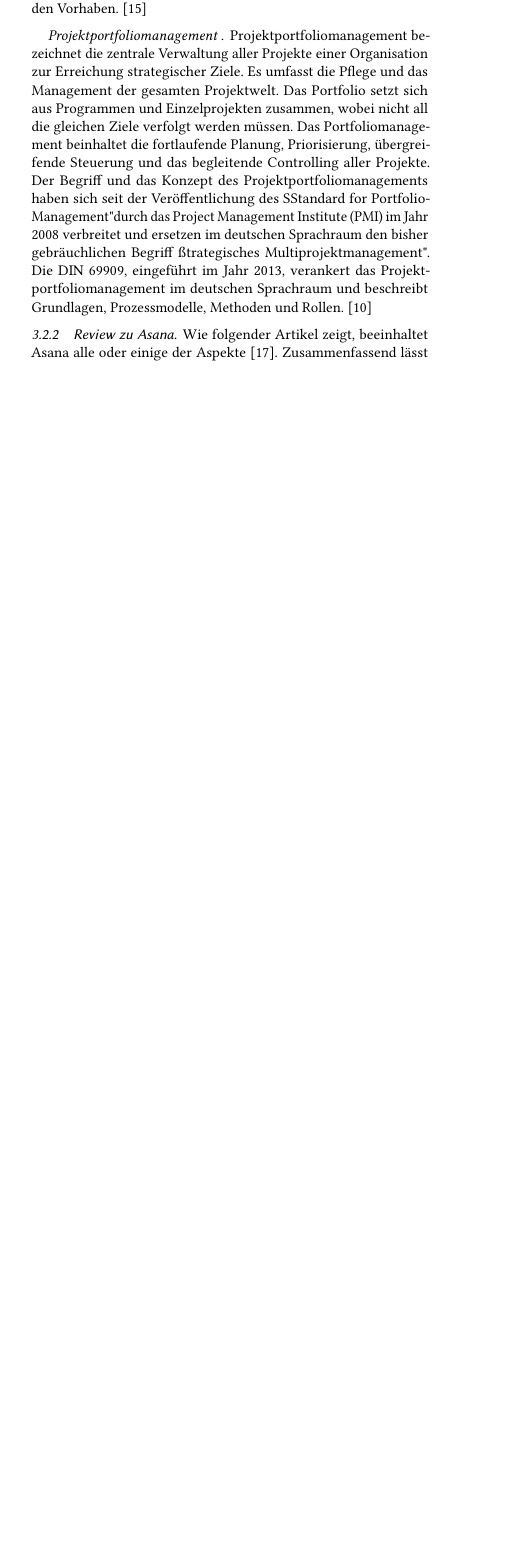
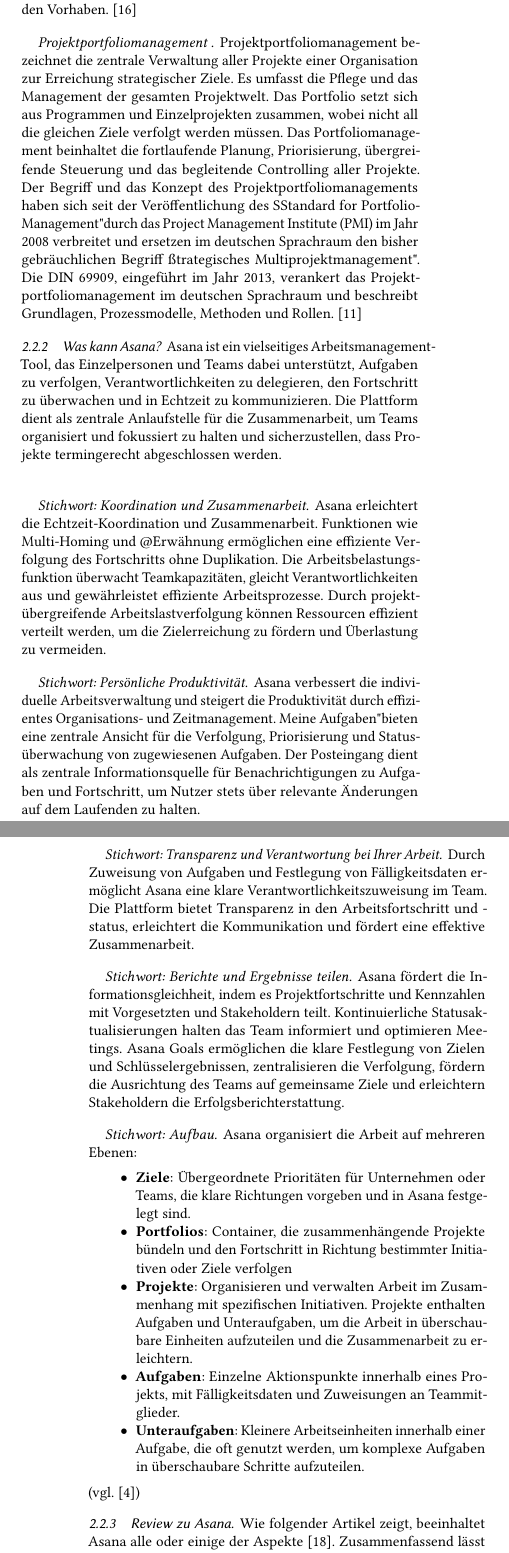
Before and after one commit to NickHaecker/Interaktionsdesign-Seminar, a LaTeX paper (main.tex): part of one column of page 6 of 7 before the commit and two parts of the columns of pages 6 and 7 of 8 after it, the two joined at a grey line, cut so that both start at the same text, the shorter picture padded with empty space. Compiled offline with pdfLaTeX.

Commit message:
fin asana summary

```diff
--- a/main.tex
+++ b/main.tex
@@ -323,6 +316,27 @@
 Im Multiprojektmanagement besteht das Ziel darin, die Auswahl, Planung, Steuerung und Kontrolle mehrerer Projekte zu organisieren, wobei eine effiziente Nutzung von Ressourcen (technisch, personell, finanziell) entscheidend ist. Die Priorisierung der Projekte im Bezug auf Unternehmens- oder Programmziele ist von großer Bedeutung. Eine eigene Abteilung für Multiprojektmanagement ermöglicht eine zentrale Steuerung aller Projekte und erleichtert die Identifizierung von Synergien zwischen den Vorhaben.~\cite{venzmer_multiprojektmanagement-software_2020}
 \paragraph{Projektportfoliomanagement }
 Projektportfoliomanagement bezeichnet die zentrale Verwaltung aller Projekte einer Organisation zur Erreichung strategischer Ziele. Es umfasst die Pflege und das Management der gesamten Projektwelt. Das Portfolio setzt sich aus Programmen und Einzelprojekten zusammen, wobei nicht all die gleichen Ziele verfolgt werden müssen. Das Portfoliomanagement beinhaltet die fortlaufende Planung, Priorisierung, übergreifende Steuerung und das begleitende Controlling aller Projekte. Der Begriff und das Konzept des Projektportfoliomanagements haben sich seit der Veröffentlichung des "Standard for Portfolio-Management" durch das Project Management Institute (PMI) im Jahr 2008 verbreitet und ersetzen im deutschen Sprachraum den bisher gebräuchlichen Begriff "strategisches Multiprojektmanagement". Die DIN 69909, eingeführt im Jahr 2013, verankert das Projektportfoliomanagement im deutschen Sprachraum und beschreibt Grundlagen, Prozessmodelle, Methoden und Rollen.~\cite{gmbh_detailseite_nodate}
+\subsubsection{Was kann Asana?}
+Asana ist ein vielseitiges Arbeitsmanagement-Tool, das Einzelpersonen und Teams dabei unterstützt, Aufgaben zu verfolgen, Verantwortlichkeiten zu delegieren, den Fortschritt zu überwachen und in Echtzeit zu kommunizieren. Die Plattform dient als zentrale Anlaufstelle für die Zusammenarbeit, um Teams organisiert und fokussiert zu halten und sicherzustellen, dass Projekte termingerecht abgeschlossen werden.
+\\
+\paragraph{Stichwort: Koordination und Zusammenarbeit}
+Asana erleichtert die Echtzeit-Koordination und Zusammenarbeit. Funktionen wie Multi-Homing und @Erwähnung ermöglichen eine effiziente Verfolgung des Fortschritts ohne Duplikation. Die Arbeitsbelastungsfunktion überwacht Teamkapazitäten, gleicht Verantwortlichkeiten aus und gewährleistet effiziente Arbeitsprozesse. Durch projektübergreifende Arbeitslastverfolgung können Ressourcen effizient verteilt werden, um die Zielerreichung zu fördern und Überlastung zu vermeiden.
+\paragraph{Stichwort: Persönliche Produktivität}
+Asana verbessert die individuelle Arbeitsverwaltung und steigert die Produktivität durch effizientes Organisations- und Zeitmanagement. "Meine Aufgaben" bieten eine zentrale Ansicht für die Verfolgung, Priorisierung und Statusüberwachung von zugewiesenen Aufgaben. Der Posteingang dient als zentrale Informationsquelle für Benachrichtigungen zu Aufgaben und Fortschritt, um Nutzer stets über relevante Änderungen auf dem Laufenden zu halten.
+\paragraph{Stichwort: Transparenz und Verantwortung bei Ihrer Arbeit}
+Durch Zuweisung von Aufgaben und Festlegung von Fälligkeitsdaten ermöglicht Asana eine klare Verantwortlichkeitszuweisung im Team. Die Plattform bietet Transparenz in den Arbeitsfortschritt und -status, erleichtert die Kommunikation und fördert eine effektive Zusammenarbeit.
+\paragraph{Stichwort: Berichte und Ergebnisse teilen}
+Asana fördert die Informationsgleichheit, indem es Projektfortschritte und Kennzahlen mit Vorgesetzten und Stakeholdern teilt. Kontinuierliche Statusaktualisierungen halten das Team informiert und optimieren Meetings. Asana Goals ermöglichen die klare Festlegung von Zielen und Schlüsselergebnissen, zentralisieren die Verfolgung, fördern die Ausrichtung des Teams auf gemeinsame Ziele und erleichtern Stakeholdern die Erfolgsberichterstattung.
+\paragraph{Stichwort: Aufbau}
+Asana organisiert die Arbeit auf mehreren Ebenen:
+\begin{itemize}
+\item \textbf{Ziele}: Übergeordnete Prioritäten für Unternehmen oder Teams, die klare Richtungen vorgeben und in Asana festgelegt sind.
+\item \textbf{Portfolios}: Container, die zusammenhängende Projekte bündeln und den Fortschritt in Richtung bestimmter Initiativen oder Ziele verfolgen
+\item \textbf{Projekte}: Organisieren und verwalten Arbeit im Zusammenhang mit spezifischen Initiativen. Projekte enthalten Aufgaben und Unteraufgaben, um die Arbeit in überschaubare Einheiten aufzuteilen und die Zusammenarbeit zu erleichtern.
+\item \textbf{Aufgaben}: Einzelne Aktionspunkte innerhalb eines Projekts, mit Fälligkeitsdaten und Zuweisungen an Teammitglieder.
+\item \textbf{Unteraufgaben}: Kleinere Arbeitseinheiten innerhalb einer Aufgabe, die oft genutzt werden, um komplexe Aufgaben in überschaubare Schritte aufzuteilen.
+\end{itemize}
+(vgl. \citep{noauthor_mit_nodate})
 \subsubsection{Review zu Asana}
 Wie folgender Artikel zeigt, beeinhaltet Asana alle oder einige der Aspekte~\cite{venzmer_projektmanagement_2020}. Zusammenfassend lässt sich sagen, dass das Task-Management das zentrale Merkmal von Asana ist. Es bietet vielfältige Möglichkeiten mit unterschiedlichen Darstellungen. Die Team-Zusammenarbeit wird effektiv durch Kommentare, Diskussionsbereiche und Benachrichtigungen unterstützt. Die Zeitleiste und der Workload für die Mitarbeiterauslastung ermöglicht eine übersichtliche Analyse bestehender Projekte und erlauben eine vorausschauende Planung, was in herkömmlichen Task-Management Systemen oft fehlt. Das Portfolio-Feature ermöglicht eine ganzheitliche Betrachtung des Unternehmensprogramms auf Projektebene.
 Negativ hingegen ist der Datenschutz bei Asana ein wichtiges Anliegen, doch die Datenspeicherung findet, da es ein US-amerikanisches Land ist ,nicht in Europa statt. Das könnte abschreckend auf potenzielle Kunden wirken. Intern werden verschiedene Daten für Analysen genutzt. Die 30-Tage Testversion bietet erweiterte Funktionen. jedoch erfolgt automatisch eine Umstellung auf einen kostenpflichtigen Account, es sei denn man kündigt aktiv. Der volle Funktionsumfang ist bereits in der Basisversion verfügbar, was die Übersichtlichkeit beeinträchtigt. Es keinen Direktkontakt zum Support, es sein denn man hat ein Enterprise-Account.\\
```
Also changed, not shown: Quellen/Mit Asana loslegen.bib (added, +10 -0 lines), sample.bib (+11 -0 lines), main.bbl, main.pdf, main.tex (7 more changed lines), 5 other files.
